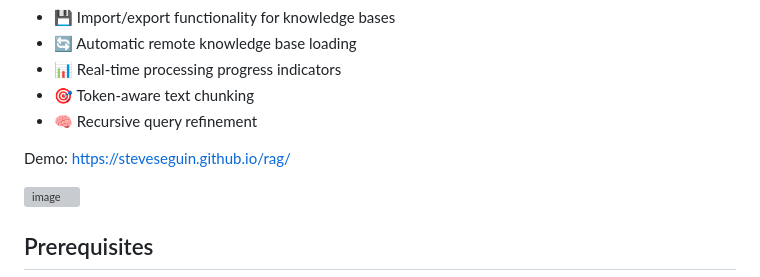
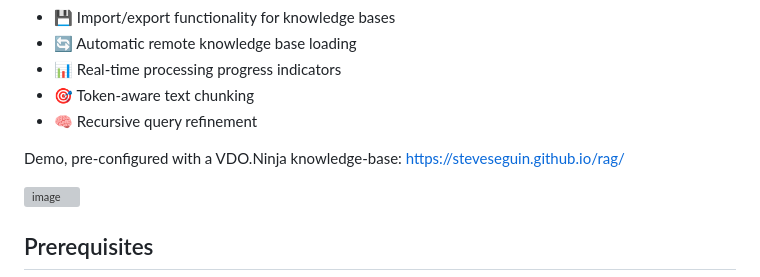
Before and after one commit to steveseguin/rag, a Markdown page: README.md, the part around the change. Drawn GitHub-style; grey boxes are pictures that could not be loaded.

```diff
--- a/README.md
+++ b/README.md
@@ -18,7 +18,7 @@ What's a bit novel here is that the embeddings for the RAG look-up are client si
 - 🎯 Token-aware text chunking
 - 🧠 Recursive query refinement
 
-Demo: https://steveseguin.github.io/rag/
+Demo, pre-configured with a VDO.Ninja knowledge-base: https://steveseguin.github.io/rag/
 
 ![image](https://github.com/user-attachments/assets/2bf2dc49-9508-463e-b1f9-106177112b98)
 
```
